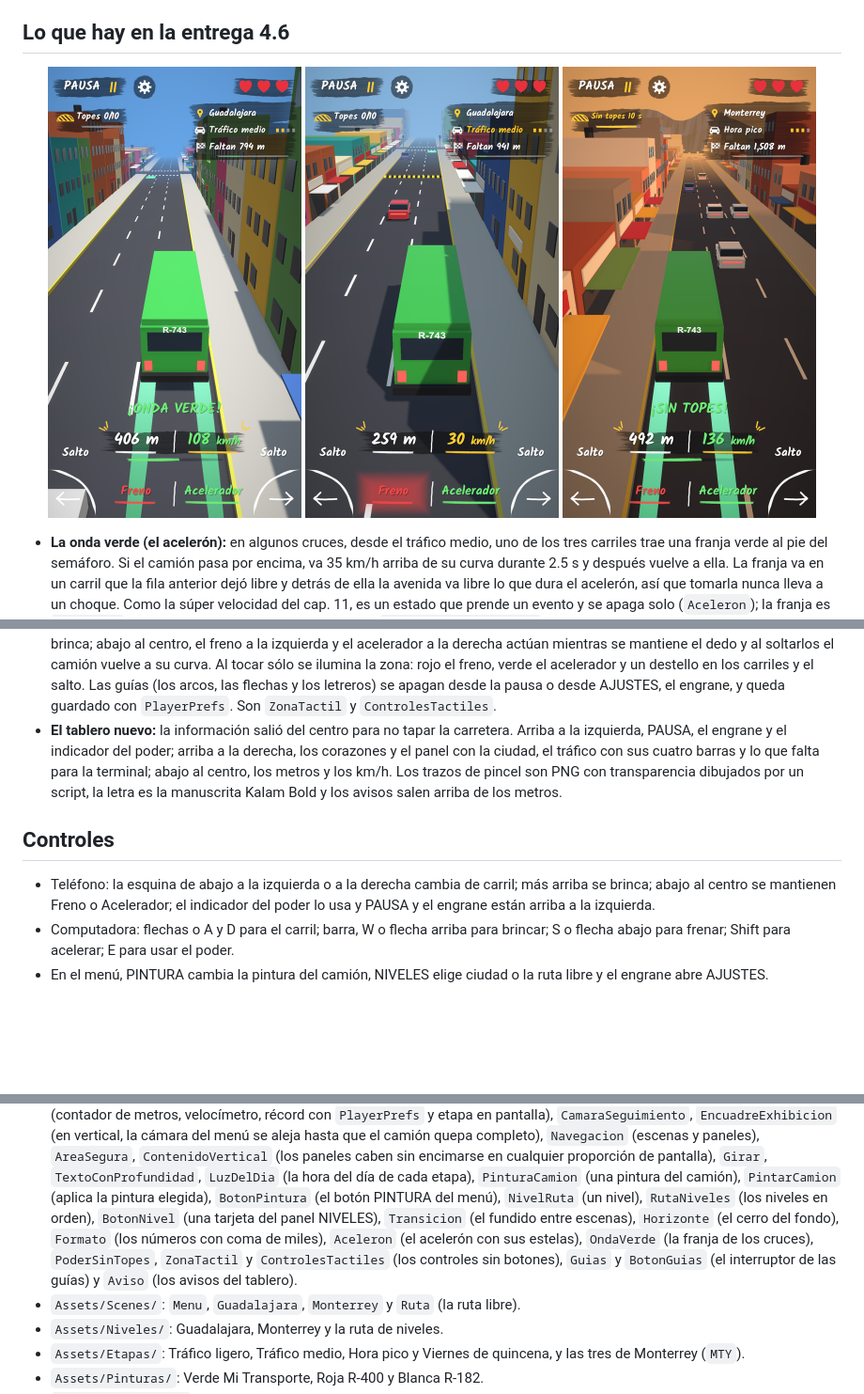
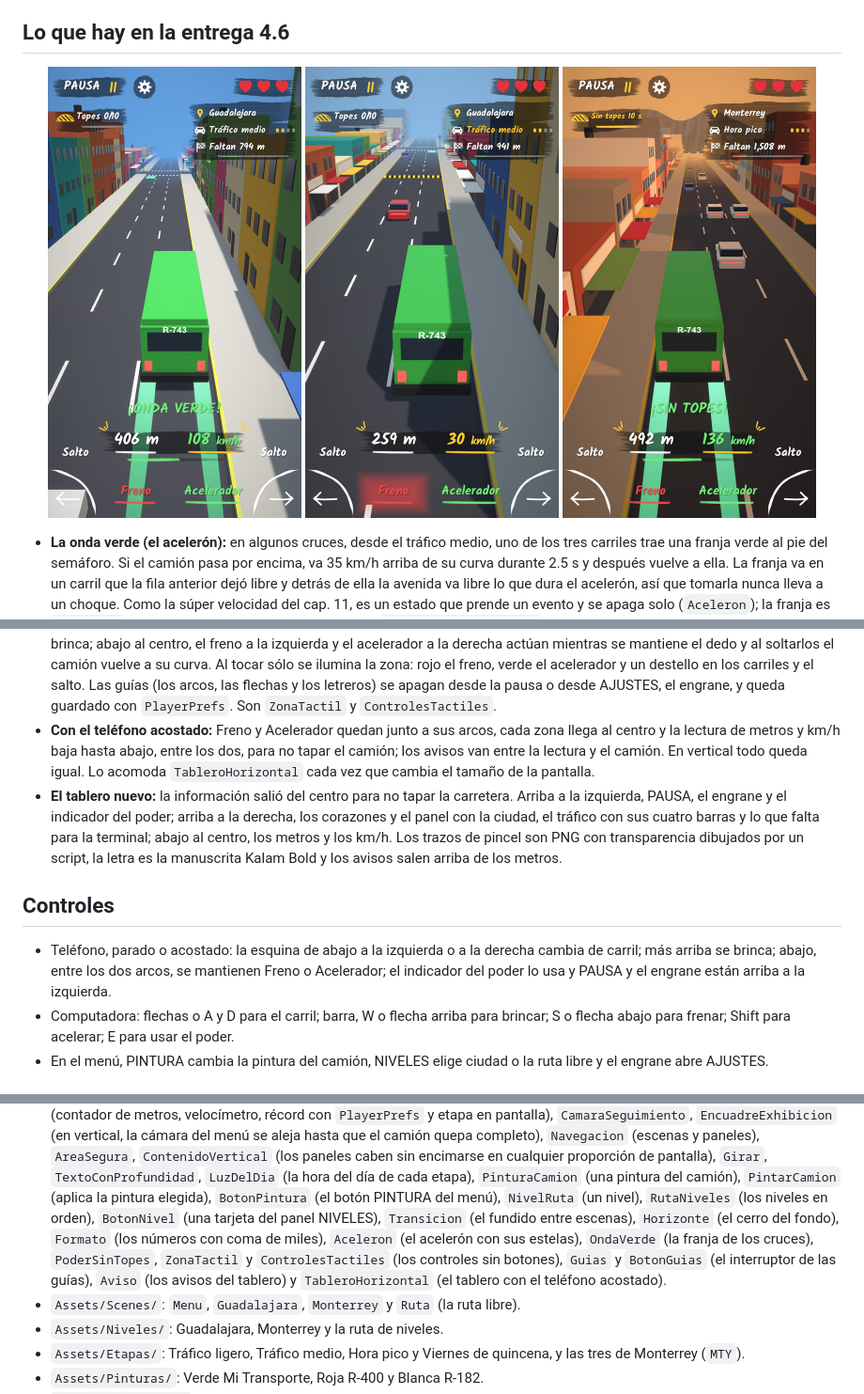
Before and after one commit to hiramAcevedo/ih743_Videojuego_3D, a Markdown page: README.md, 3 parts joined by grey strips. Shown at 94% size. GitHub-like rendering; pictures changed too: docs/capturas/4.6-controles.png, docs/capturas/4.6-onda-verde.png, docs/capturas/4.6-sin-topes.png; blank space fills up the shorter version.

Commit message:
Actualiza en el README la entrega 4.6: el tablero con el teléfono acostado y las tres capturas sin las rayas de separación

```diff
--- a/README.md
+++ b/README.md
@@ -153,6 +153,9 @@ En algunos cruces se agarra la onda verde, y con 10 topes brincados se guarda el
   y al soltarlos el camión vuelve a su curva. Al tocar sólo se ilumina la zona: rojo el freno, verde el acelerador y un
   destello en los carriles y el salto. Las guías (los arcos, las flechas y los letreros) se apagan desde la pausa o desde
   AJUSTES, el engrane, y queda guardado con `PlayerPrefs`. Son `ZonaTactil` y `ControlesTactiles`.
+- **Con el teléfono acostado:** Freno y Acelerador quedan junto a sus arcos, cada zona llega al centro y la lectura de metros
+  y km/h baja hasta abajo, entre los dos, para no tapar el camión; los avisos van entre la lectura y el camión. En vertical
+  todo queda igual. Lo acomoda `TableroHorizontal` cada vez que cambia el tamaño de la pantalla.
 - **El tablero nuevo:** la información salió del centro para no tapar la carretera. Arriba a la izquierda, PAUSA, el engrane
   y el indicador del poder; arriba a la derecha, los corazones y el panel con la ciudad, el tráfico con sus cuatro barras y lo
   que falta para la terminal; abajo al centro, los metros y los km/h. Los trazos de pincel son PNG con transparencia
@@ -160,8 +163,9 @@ En algunos cruces se agarra la onda verde, y con 10 topes brincados se guarda el
 
 ## Controles
 
-- Teléfono: la esquina de abajo a la izquierda o a la derecha cambia de carril; más arriba se brinca; abajo al centro se
-  mantienen Freno o Acelerador; el indicador del poder lo usa y PAUSA y el engrane están arriba a la izquierda.
+- Teléfono, parado o acostado: la esquina de abajo a la izquierda o a la derecha cambia de carril; más arriba se brinca; abajo,
+  entre los dos arcos, se mantienen Freno o Acelerador; el indicador del poder lo usa y PAUSA y el engrane están arriba a la
+  izquierda.
 - Computadora: flechas o A y D para el carril; barra, W o flecha arriba para brincar; S o flecha abajo para frenar; Shift
   para acelerar; E para usar el poder.
 - En el menú, PINTURA cambia la pintura del camión, NIVELES elige ciudad o la ruta libre y el engrane abre AJUSTES.
@@ -184,7 +188,8 @@ y Play.
   `RutaNiveles` (los niveles en orden), `BotonNivel` (una tarjeta del panel NIVELES), `Transicion` (el fundido entre escenas),
   `Horizonte` (el cerro del fondo), `Formato` (los números con coma de miles), `Aceleron` (el acelerón con sus estelas),
   `OndaVerde` (la franja de los cruces), `PoderSinTopes`, `ZonaTactil` y `ControlesTactiles` (los controles sin botones),
-  `Guias` y `BotonGuias` (el interruptor de las guías) y `Aviso` (los avisos del tablero).
+  `Guias` y `BotonGuias` (el interruptor de las guías), `Aviso` (los avisos del tablero) y `TableroHorizontal` (el tablero con
+  el teléfono acostado).
 - `Assets/Scenes/`: `Menu`, `Guadalajara`, `Monterrey` y `Ruta` (la ruta libre).
 - `Assets/Niveles/`: Guadalajara, Monterrey y la ruta de niveles.
 - `Assets/Etapas/`: Tráfico ligero, Tráfico medio, Hora pico y Viernes de quincena, y las tres de Monterrey (`MTY`).
```
